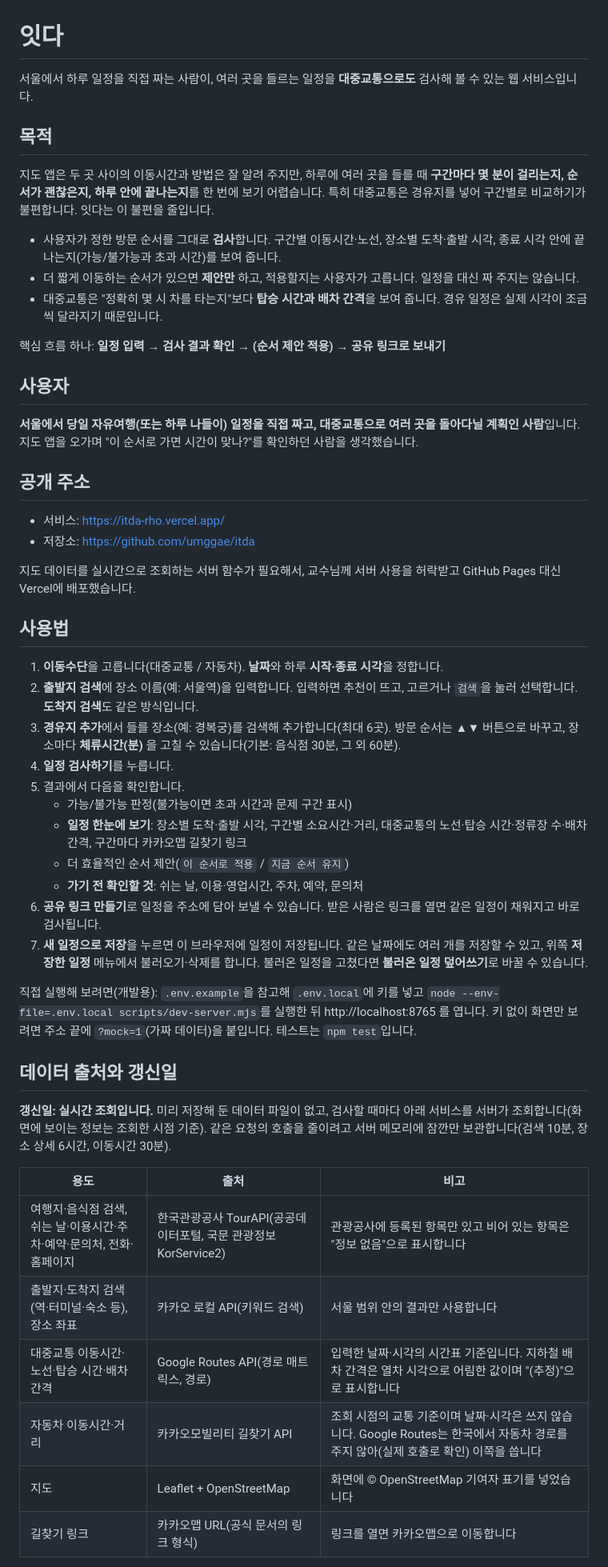
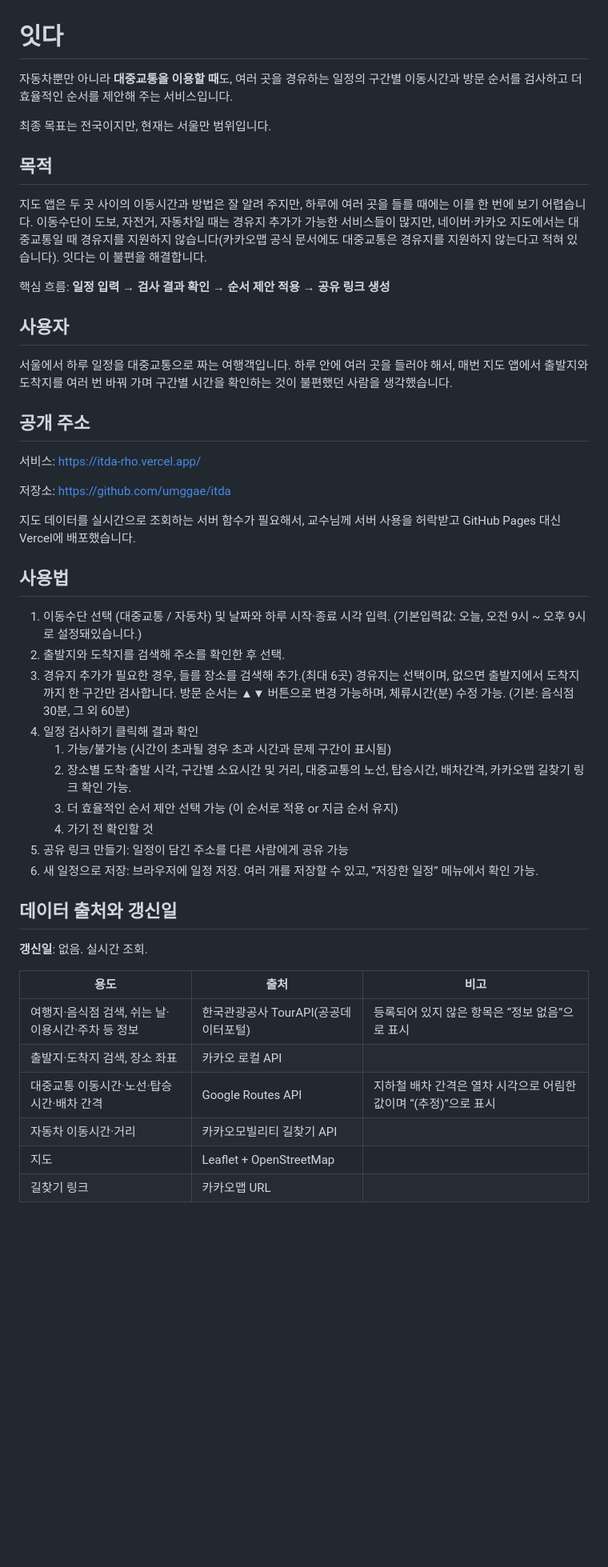
Before and after one commit to umggae/itda, a Markdown page: README.md, the part around one of its changes. Shown at 80% size. GitHub-like rendering; blank space fills up the shorter version.

Commit message:
README 본인 작성본 반영 및 최종 점검 수정

```diff
--- a/README.md
+++ b/README.md
@@ -1,54 +1,54 @@
 # 잇다
 
-서울에서 하루 일정을 직접 짜는 사람이, 여러 곳을 들르는 일정을 **대중교통으로도** 검사해 볼 수 있는 웹 서비스입니다.
+자동차뿐만 아니라 **대중교통을 이용할 때**도, 여러 곳을 경유하는 일정의 구간별 이동시간과 방문 순서를 검사하고 더 효율적인 순서를 제안해 주는 서비스입니다.
+
+최종 목표는 전국이지만, 현재는 서울만 범위입니다.
 
 ## 목적
 
-지도 앱은 두 곳 사이의 이동시간과 방법은 잘 알려 주지만, 하루에 여러 곳을 들를 때 **구간마다 몇 분이 걸리는지, 순서가 괜찮은지, 하루 안에 끝나는지**를 한 번에 보기 어렵습니다. 특히 대중교통은 경유지를 넣어 구간별로 비교하기가 불편합니다. 잇다는 이 불편을 줄입니다.
+지도 앱은 두 곳 사이의 이동시간과 방법은 잘 알려 주지만, 하루에 여러 곳을 들를 때에는 이를 한 번에 보기 어렵습니다. 이동수단이 도보, 자전거, 자동차일 때는 경유지 추가가 가능한 서비스들이 많지만, 네이버·카카오 지도에서는 대중교통일 때 경유지를 지원하지 않습니다(카카오맵 공식 문서에도 대중교통은 경유지를 지원하지 않는다고 적혀 있습니다). 잇다는 이 불편을 해결합니다.
 
-- 사용자가 정한 방문 순서를 그대로 **검사**합니다. 구간별 이동시간·노선, 장소별 도착·출발 시각, 종료 시각 안에 끝나는지(가능/불가능과 초과 시간)를 보여 줍니다.
-- 더 짧게 이동하는 순서가 있으면 **제안만** 하고, 적용할지는 사용자가 고릅니다. 일정을 대신 짜 주지는 않습니다.
-- 대중교통은 "정확히 몇 시 차를 타는지"보다 **탑승 시간과 배차 간격**을 보여 줍니다. 경유 일정은 실제 시각이 조금씩 달라지기 때문입니다.
-
-핵심 흐름 하나: **일정 입력 → 검사 결과 확인 → (순서 제안 적용) → 공유 링크로 보내기**
+핵심 흐름: **일정 입력 → 검사 결과 확인 → 순서 제안 적용 → 공유 링크 생성**
 
 ## 사용자
 
-**서울에서 당일 자유여행(또는 하루 나들이) 일정을 직접 짜고, 대중교통으로 여러 곳을 돌아다닐 계획인 사람**입니다. 지도 앱을 오가며 "이 순서로 가면 시간이 맞나?"를 확인하던 사람을 생각했습니다.
+서울에서 하루 일정을 대중교통으로 짜는 여행객입니다. 하루 안에 여러 곳을 들러야 해서, 매번 지도 앱에서 출발지와 도착지를 여러 번 바꿔 가며 구간별 시간을 확인하는 것이 불편했던 사람을 생각했습니다.
 
 ## 공개 주소
 
-- 서비스: https://itda-rho.vercel.app/
-- 저장소: https://github.com/umggae/itda
+서비스: [https://itda-rho.vercel.app/](https://itda-rho.vercel.app/)
+
+저장소: [https://github.com/umggae/itda](https://github.com/umggae/itda)
 
 지도 데이터를 실시간으로 조회하는 서버 함수가 필요해서, 교수님께 서버 사용을 허락받고 GitHub Pages 대신 Vercel에 배포했습니다.
 
 ## 사용법
 
-1. **이동수단**을 고릅니다(대중교통 / 자동차). **날짜**와 하루 **시작·종료 시각**을 정합니다.
-2. **출발지 검색**에 장소 이름(예: 서울역)을 입력합니다. 입력하면 추천이 뜨고, 고르거나 `검색`을 눌러 선택합니다. **도착지 검색**도 같은 방식입니다.
-3. **경유지 추가**에서 들를 장소(예: 경복궁)를 검색해 추가합니다(최대 6곳). 방문 순서는 ▲▼ 버튼으로 바꾸고, 장소마다 **체류시간(분)** 을 고칠 수 있습니다(기본: 음식점 30분, 그 외 60분).
-4. **일정 검사하기**를 누릅니다.
-5. 결과에서 다음을 확인합니다.
-   - 가능/불가능 판정(불가능이면 초과 시간과 문제 구간 표시)
-   - **일정 한눈에 보기**: 장소별 도착·출발 시각, 구간별 소요시간·거리, 대중교통의 노선·탑승 시간·정류장 수·배차 간격, 구간마다 카카오맵 길찾기 링크
-   - 더 효율적인 순서 제안(`이 순서로 적용` / `지금 순서 유지`)
-   - **가기 전 확인할 것**: 쉬는 날, 이용·영업시간, 주차, 예약, 문의처
-6. **공유 링크 만들기**로 일정을 주소에 담아 보낼 수 있습니다. 받은 사람은 링크를 열면 같은 일정이 채워지고 바로 검사됩니다.
-7. **새 일정으로 저장**을 누르면 이 브라우저에 일정이 저장됩니다. 같은 날짜에도 여러 개를 저장할 수 있고, 위쪽 **저장한 일정** 메뉴에서 불러오기·삭제를 합니다. 불러온 일정을 고쳤다면 **불러온 일정 덮어쓰기**로 바꿀 수 있습니다.
-
-직접 실행해 보려면(개발용): `.env.example`을 참고해 `.env.local`에 키를 넣고 `node --env-file=.env.local scripts/dev-server.mjs`를 실행한 뒤 http://localhost:8765 를 엽니다. 키 없이 화면만 보려면 주소 끝에 `?mock=1`(가짜 데이터)을 붙입니다. 테스트는 `npm test`입니다.
+1. 이동수단 선택 (대중교통 / 자동차) 및 날짜와 하루 시작·종료 시각 입력.
+(기본입력값: 오늘, 오전 9시 ~ 오후 9시로 설정돼있습니다.)
+2. 출발지와 도착지를 검색해 주소를 확인한 후 선택.
+3. 경유지 추가가 필요한 경우, 들를 장소를 검색해 추가.(최대 6곳)
+경유지는 선택이며, 없으면 출발지에서 도착지까지 한 구간만 검사합니다.
+방문 순서는 ▲▼ 버튼으로 변경 가능하며, 체류시간(분) 수정 가능. (기본: 음식점 30분, 그 외 60분)
+4. 일정 검사하기 클릭해 결과 확인
+    1. 가능/불가능 (시간이 초과될 경우 초과 시간과 문제 구간이 표시됨)
+    2. 장소별 도착·출발 시각, 구간별 소요시간 및 거리, 대중교통의 노선, 탑승시간, 배차간격, 카카오맵 길찾기 링크 확인 가능.
+    3. 더 효율적인 순서 제안 선택 가능
+    (이 순서로 적용 or 지금 순서 유지)
+    4. 가기 전 확인할 것
+5. 공유 링크 만들기: 일정이 담긴 주소를 다른 사람에게 공유 가능
+6. 새 일정으로 저장: 브라우저에 일정 저장. 여러 개를 저장할 수 있고, “저장한 일정” 메뉴에서 확인 가능.
 
 ## 데이터 출처와 갱신일
 
-**갱신일: 실시간 조회입니다.** 미리 저장해 둔 데이터 파일이 없고, 검사할 때마다 아래 서비스를 서버가 조회합니다(화면에 보이는 정보는 조회한 시점 기준). 같은 요청의 호출을 줄이려고 서버 메모리에 잠깐만 보관합니다(검색 10분, 장소 상세 6시간, 이동시간 30분).
+**갱신일**: 없음. 실시간 조회.
 
 | 용도 | 출처 | 비고 |
 | --- | --- | --- |
-| 여행지·음식점 검색, 쉬는 날·이용시간·주차·예약·문의처, 전화·홈페이지 | 한국관광공사 TourAPI(공공데이터포털, 국문 관광정보 KorService2) | 관광공사에 등록된 항목만 있고 비어 있는 항목은 "정보 없음"으로 표시합니다 |
-| 출발지·도착지 검색(역·터미널·숙소 등), 장소 좌표 | 카카오 로컬 API(키워드 검색) | 서울 범위 안의 결과만 사용합니다 |
-| 대중교통 이동시간·노선·탑승 시간·배차 간격 | Google Routes API(경로 매트릭스, 경로) | 입력한 날짜·시각의 시간표 기준입니다. 지하철 배차 간격은 열차 시각으로 어림한 값이며 "(추정)"으로 표시합니다 |
-| 자동차 이동시간·거리 | 카카오모빌리티 길찾기 API | 조회 시점의 교통 기준이며 날짜·시각은 쓰지 않습니다. Google Routes는 한국에서 자동차 경로를 주지 않아(실제 호출로 확인) 이쪽을 씁니다 |
-| 지도 | Leaflet + OpenStreetMap | 화면에 © OpenStreetMap 기여자 표기를 넣었습니다 |
-| 길찾기 링크 | 카카오맵 URL(공식 문서의 링크 형식) | 링크를 열면 카카오맵으로 이동합니다 |
+| 여행지·음식점 검색, 쉬는 날·이용시간·주차 등 정보 | 한국관광공사 TourAPI(공공데이터포털) | 등록되어 있지 않은 항목은 “정보 없음”으로 표시 |
+| 출발지·도착지 검색, 장소 좌표 | 카카오 로컬 API |  |
+| 대중교통 이동시간·노선·탑승 시간·배차 간격 | Google Routes API | 지하철 배차 간격은 열차 시각으로 어림한 값이며 “(추정)”으로 표시 |
+| 자동차 이동시간·거리 | 카카오모빌리티 길찾기 API |  |
+| 지도 | Leaflet + OpenStreetMap |  |
+| 길찾기 링크 | 카카오맵 URL |  |
 
```
Also changed, not shown: other parts of README.md (+34 -35 lines), docs/verification.md (+0 -1 lines).
